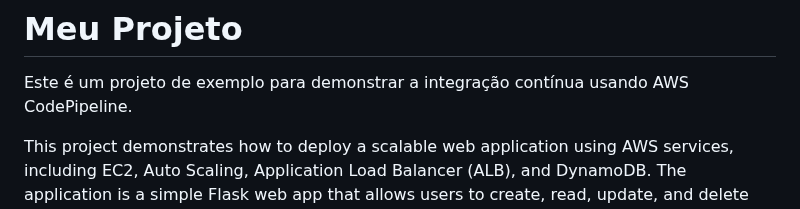
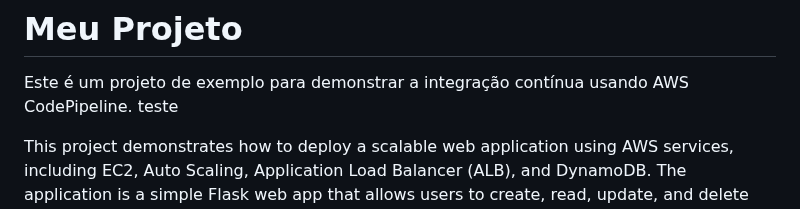
Before and after one commit to EnzoLuidge/Cloud_app, a Markdown page: README.md, the part around the change. Rendered like a GitHub page.

```diff
--- a/README.md
+++ b/README.md
@@ -2,6 +2,7 @@
 # Meu Projeto
 
 Este é um projeto de exemplo para demonstrar a integração contínua usando AWS CodePipeline.
+teste
 
 This project demonstrates how to deploy a scalable web application using AWS services, including EC2, Auto Scaling, Application Load Balancer (ALB), and DynamoDB. The application is a simple Flask web app that allows users to create, read, update, and delete posts, with data stored in DynamoDB.
 
```
